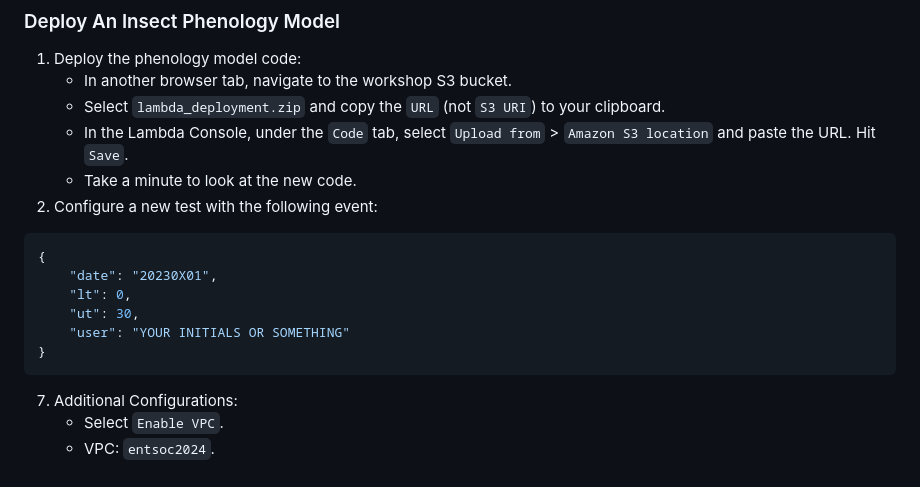
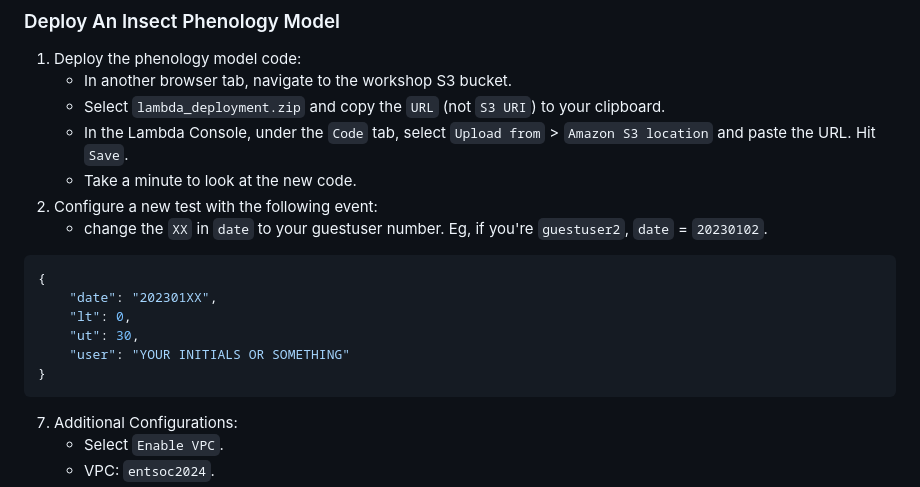
Before and after one commit to ecodata-technology/entsoc-2024-cloud-workshop, a Markdown page: README.md, the part around the change. GitHub-like rendering.

````diff
--- a/README.md
+++ b/README.md
@@ -80,14 +80,16 @@ aws s3 ls entsoc2024-ecodata-cloud-workshop
     - In the Lambda Console, under the `Code` tab, select `Upload from` > `Amazon S3 location` and paste the URL. Hit `Save`.
     - Take a minute to look at the new code.
 2. Configure a new test with the following event:
+    - change the `XX` in `date` to your guestuser number. Eg, if you're `guestuser2`, `date` = `20230102`.
 ``` python
 {
-    "date": "20230X01",
+    "date": "202301XX",
     "lt": 0,
     "ut": 30,
     "user": "YOUR INITIALS OR SOMETHING"
 }
 ```
+
 
 
 7. Additional Configurations:
````
